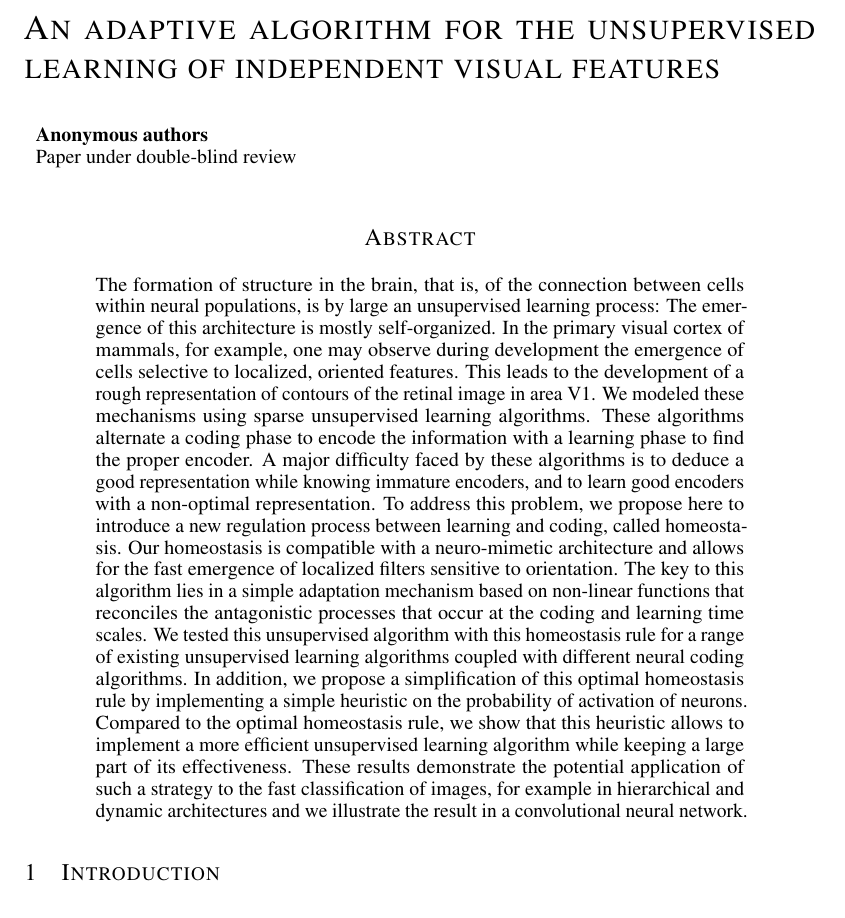
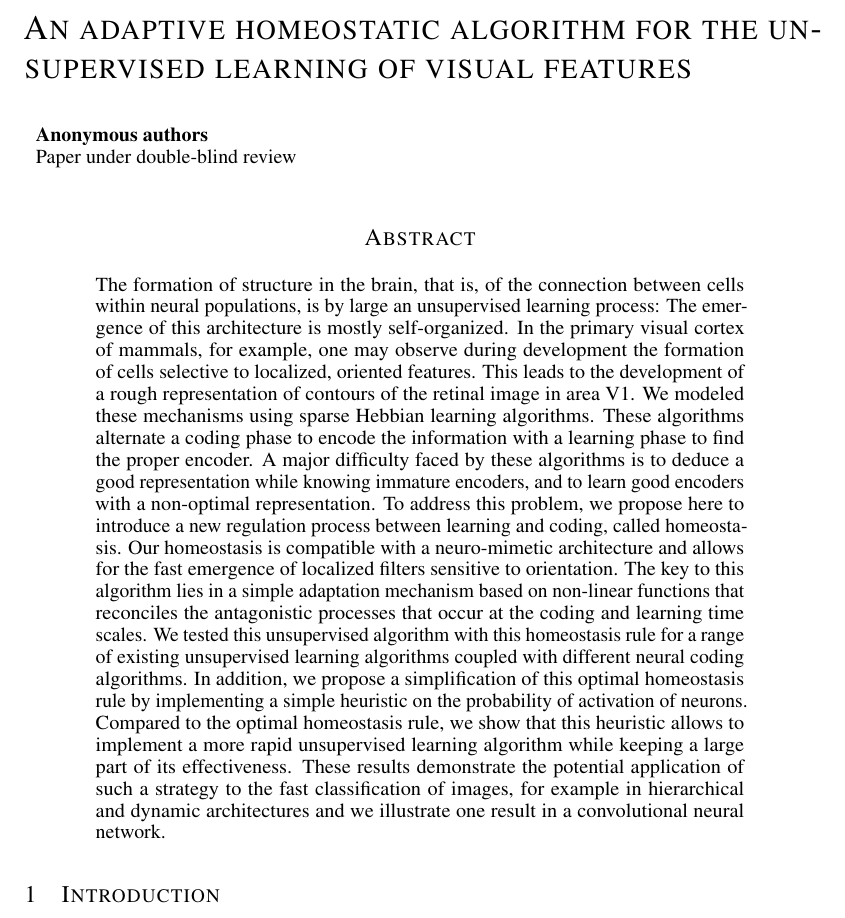
Before and after one commit to SpikeAI/HULK, a LaTeX paper (hulk.tex): part of page 1 of 11, cut so that both start at the same text. Compiled offline with pdfLaTeX.

Commit message:
Updates from ShareLaTeX

```diff
--- a/hulk.tex
+++ b/hulk.tex
@@ -68,16 +68,17 @@
 \newcommand{\EmailC}{laurent.perrinet@univ-amu.fr}%
 \newcommand{\WebsiteC}{http://invibe.net/LaurentPerrinet}%
 \newcommand{\Title}{%
-%A fast algorithm for unsupervised learning
-An adaptive algorithm for the unsupervised learning of independent visual features
 %alternatives: - Homeostasis is necessary for the unsupervised learning of orientation-selective cells
 %# Homeostatic Unsupervised Learning of Kernels
+%An adaptive homeostatic algorithm for the unsupervised learning of independent visual features
+%A fast algorithm for unsupervised learning
+An adaptive homeostatic algorithm for the unsupervised learning of visual features
 }%
 \newcommand{\Abstract}{ %  13 characters left
-The formation of structure in the brain, that is, of the connection between cells within neural populations, is by large an unsupervised learning process: The emergence of this architecture is mostly self-organized. In the primary visual cortex of mammals, for example, one may observe during development the emergence of cells selective to localized, oriented features. This leads to the development of a rough representation of contours of the retinal image in area V1. We modeled these mechanisms using sparse unsupervised learning algorithms. These algorithms alternate a coding phase to encode the information with a learning phase to find the proper encoder. A major difficulty faced by these algorithms is to deduce a good representation while knowing immature encoders, and to learn good encoders with a non-optimal representation. To address this problem, we propose here to introduce a new regulation process between learning and coding, called homeostasis. Our homeostasis is compatible with a neuro-mimetic architecture and allows for the fast emergence of localized filters sensitive to orientation. The key to this algorithm lies in a simple adaptation mechanism based on non-linear functions that reconciles the antagonistic processes that occur at the coding and learning time scales. We tested this unsupervised algorithm with this homeostasis rule for a range of existing unsupervised learning algorithms coupled with different neural coding algorithms. In addition, we propose a simplification of this optimal homeostasis rule by implementing a simple heuristic on the probability of activation of neurons. Compared to the optimal homeostasis rule, we show that this heuristic allows to implement a more efficient unsupervised learning algorithm while keeping a large part of its effectiveness. These results demonstrate the potential application of such a strategy to the fast classification of images, for example in hierarchical and dynamic architectures and we illustrate the result in a convolutional neural network.
+The formation of structure in the brain, that is, of the connection between cells within neural populations, is by large an unsupervised learning process: The emergence of this architecture is mostly self-organized. In the primary visual cortex of mammals, for example, one may observe during development the formation of cells selective to localized, oriented features. This leads to the development of a rough representation of contours of the retinal image in area V1. We modeled these mechanisms using sparse Hebbian learning algorithms. These algorithms alternate a coding phase to encode the information with a learning phase to find the proper encoder. A major difficulty faced by these algorithms is to deduce a good representation while knowing immature encoders, and to learn good encoders with a non-optimal representation. To address this problem, we propose here to introduce a new regulation process between learning and coding, called homeostasis. Our homeostasis is compatible with a neuro-mimetic architecture and allows for the fast emergence of localized filters sensitive to orientation. The key to this algorithm lies in a simple adaptation mechanism based on non-linear functions that reconciles the antagonistic processes that occur at the coding and learning time scales. We tested this unsupervised algorithm with this homeostasis rule for a range of existing unsupervised learning algorithms coupled with different neural coding algorithms. In addition, we propose a simplification of this optimal homeostasis rule by implementing a simple heuristic on the probability of activation of neurons. Compared to the optimal homeostasis rule, we show that this heuristic allows to implement a more rapid unsupervised learning algorithm while keeping a large part of its effectiveness. These results demonstrate the potential application of such a strategy to the fast classification of images, for example in hierarchical and dynamic architectures and we illustrate one result in a convolutional neural network.
 }
 \newcommand{\Keywords}{Vision, Sparseness, Computer vision, Unsupervised learning, Neuroscience}%
-\newcommand{\SubjectAreas}{Sparse Coding; Unsupervised Learning; Natural Scene Statistics; Variational Inference; Biologically Plausible Deep Networks; Visual Perception; Computer Vision}%
+\newcommand{\SubjectAreas}{Sparse Coding, Unsupervised Learning, Natural Scene Statistics, Biologically Plausible Deep Networks, Visual Perception, Computer Vision}%
 \newcommand{\Acknowledgments}{%
 %This work was supported by XXXAFXXX and the Doc2Amu project which received funding from a co-fund with the European Union's Horizon 2020 research and innovation programme and the region Provence Alpes Cote d'Azur.
 %
```
